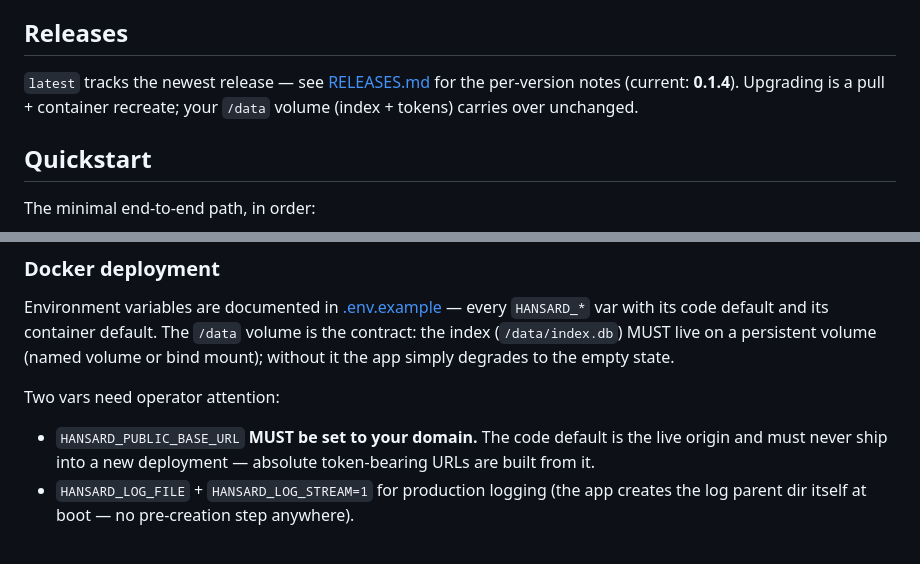
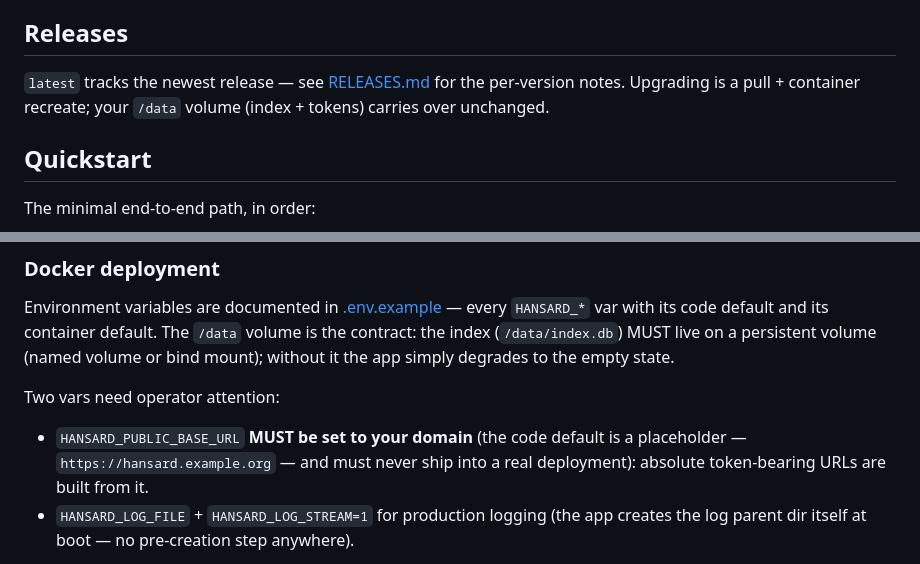
Before and after one commit to yuch85/sg-hansard-gateway, a Markdown page: README.md, 2 parts joined by grey strips. Drawn GitHub-style.

Commit message:
docs(README): remove the version-pinned '(current: 0.1.4)' from the Releases section (stale by construction — RELEASES.md is the source of truth) + correct the HANSARD_PUBLIC_BASE_URL default (placeholder hansard.example.org, not 'the live origin') — README sweep 260922: all other claims verified against current code (modes table, robots 148B body + HANSARD_ROBOTS_PATH, hg-tokens CLI + docker-exec form, openapi/docs, media links, demo)
Co-Authored-By: Claude <noreply@anthropic.com>

```diff
--- a/README.md
+++ b/README.md
@@ -148,8 +148,8 @@ The gateway is deliberately a thin layer, not a platform:
 ## Releases
 
 `latest` tracks the newest release — see [RELEASES.md](RELEASES.md) for the
-per-version notes (current: **0.1.4**). Upgrading is a pull + container
-recreate; your `/data` volume (index + tokens) carries over unchanged.
+per-version notes. Upgrading is a pull + container recreate; your `/data`
+volume (index + tokens) carries over unchanged.
 
 ## Quickstart
 
@@ -264,9 +264,9 @@ degrades to the empty state.
 
 Two vars need operator attention:
 
-- `HANSARD_PUBLIC_BASE_URL` **MUST be set to your domain.** The code default
-  is the live origin and must never ship into a new deployment — absolute
-  token-bearing URLs are built from it.
+- `HANSARD_PUBLIC_BASE_URL` **MUST be set to your domain** (the code default
+  is a placeholder — `https://hansard.example.org` — and must never ship
+  into a real deployment): absolute token-bearing URLs are built from it.
 - `HANSARD_LOG_FILE` + `HANSARD_LOG_STREAM=1` for production logging (the app
   creates the log parent dir itself at boot — no pre-creation step anywhere).
 
```
